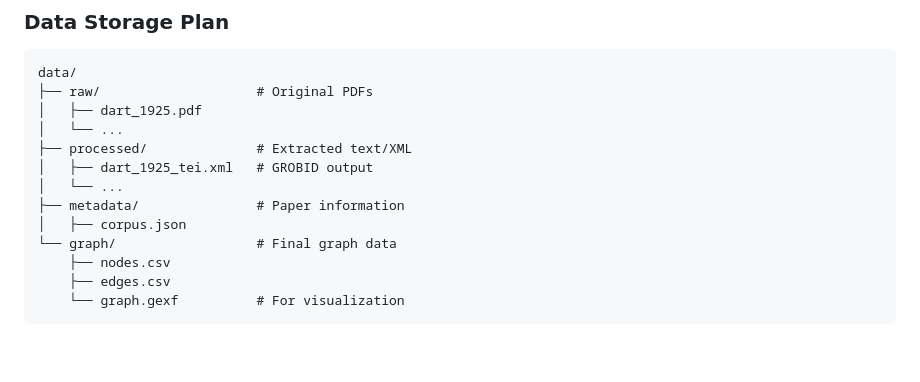
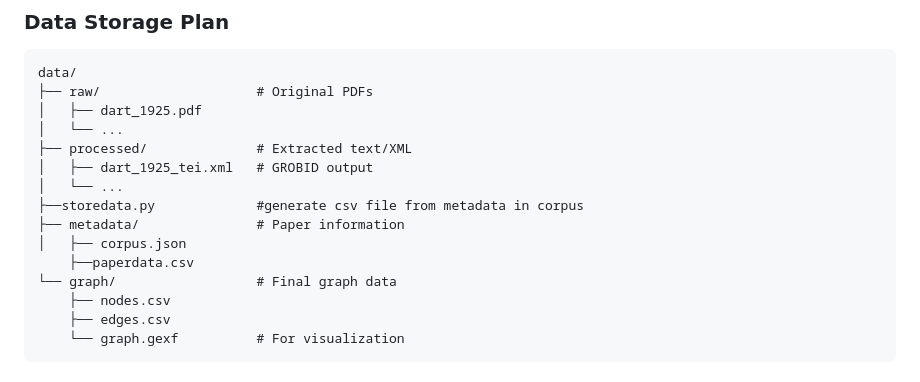
Before and after one commit to Anusa-Maiti/Team10_CitationGraphBuilder, a Markdown page: README.md, the part around the change. Rendered like a GitHub page; blank space fills up the shorter version.

```diff
--- a/README.md
+++ b/README.md
@@ -27,8 +27,10 @@ data/
 ├── processed/              # Extracted text/XML
 │   ├── dart_1925_tei.xml   # GROBID output
 │   └── ...
+├──storedata.py             #generate csv file from metadata in corpus
 ├── metadata/               # Paper information
 │   ├── corpus.json
+    ├──paperdata.csv
 └── graph/                  # Final graph data
     ├── nodes.csv
     ├── edges.csv
```
